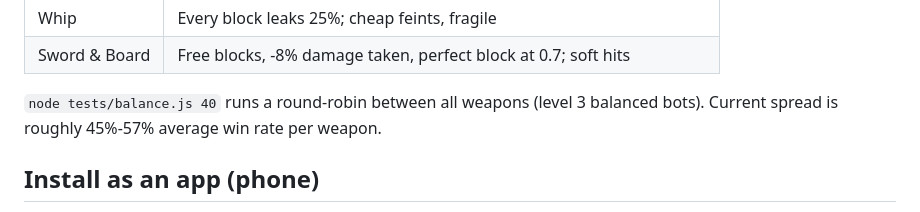
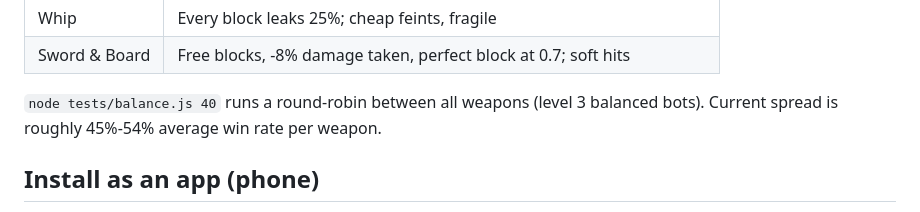
Before and after one commit to matipetersen/blade-duels, a Markdown page: README.md, the part around the change. Rendered like a GitHub page.

Commit message:
README: update balance spread
Co-Authored-By: Claude Sonnet 5.5 <noreply@anthropic.com>
Claude-Session: https://claude.ai/code/session_011YQHh1sUrCAzjab4GEfaLk

```diff
--- a/README.md
+++ b/README.md
@@ -92,7 +92,7 @@ Every weapon changes damage per attack type, stamina costs, health and recovery.
 | Whip | Every block leaks 25%; cheap feints, fragile |
 | Sword & Board | Free blocks, -8% damage taken, perfect block at 0.7; soft hits |
 
-`node tests/balance.js 40` runs a round-robin between all weapons (level 3 balanced bots). Current spread is roughly 45%-57%
+`node tests/balance.js 40` runs a round-robin between all weapons (level 3 balanced bots). Current spread is roughly 45%-54%
 average win rate per weapon.
 
 ## Install as an app (phone)
```
